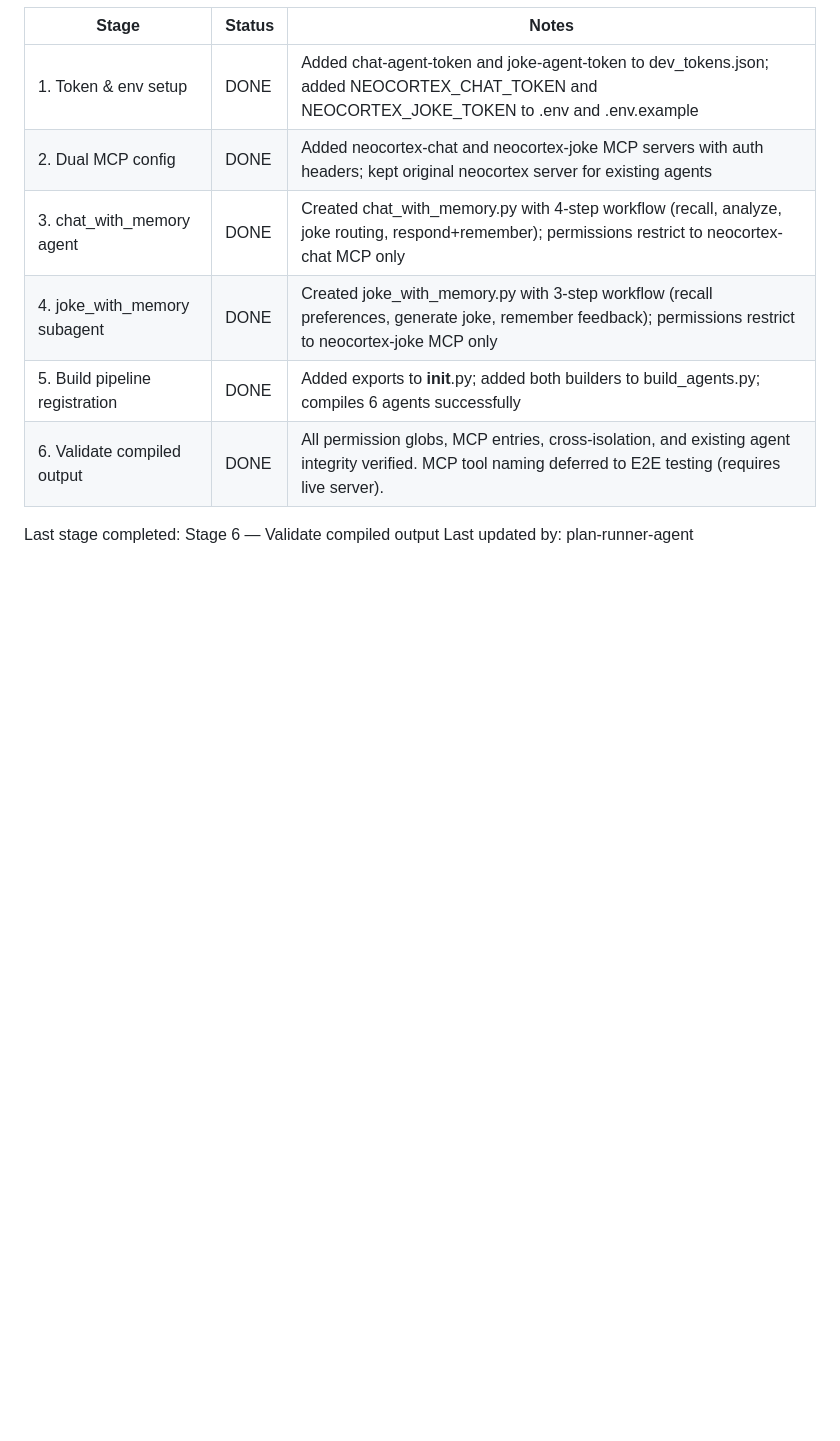
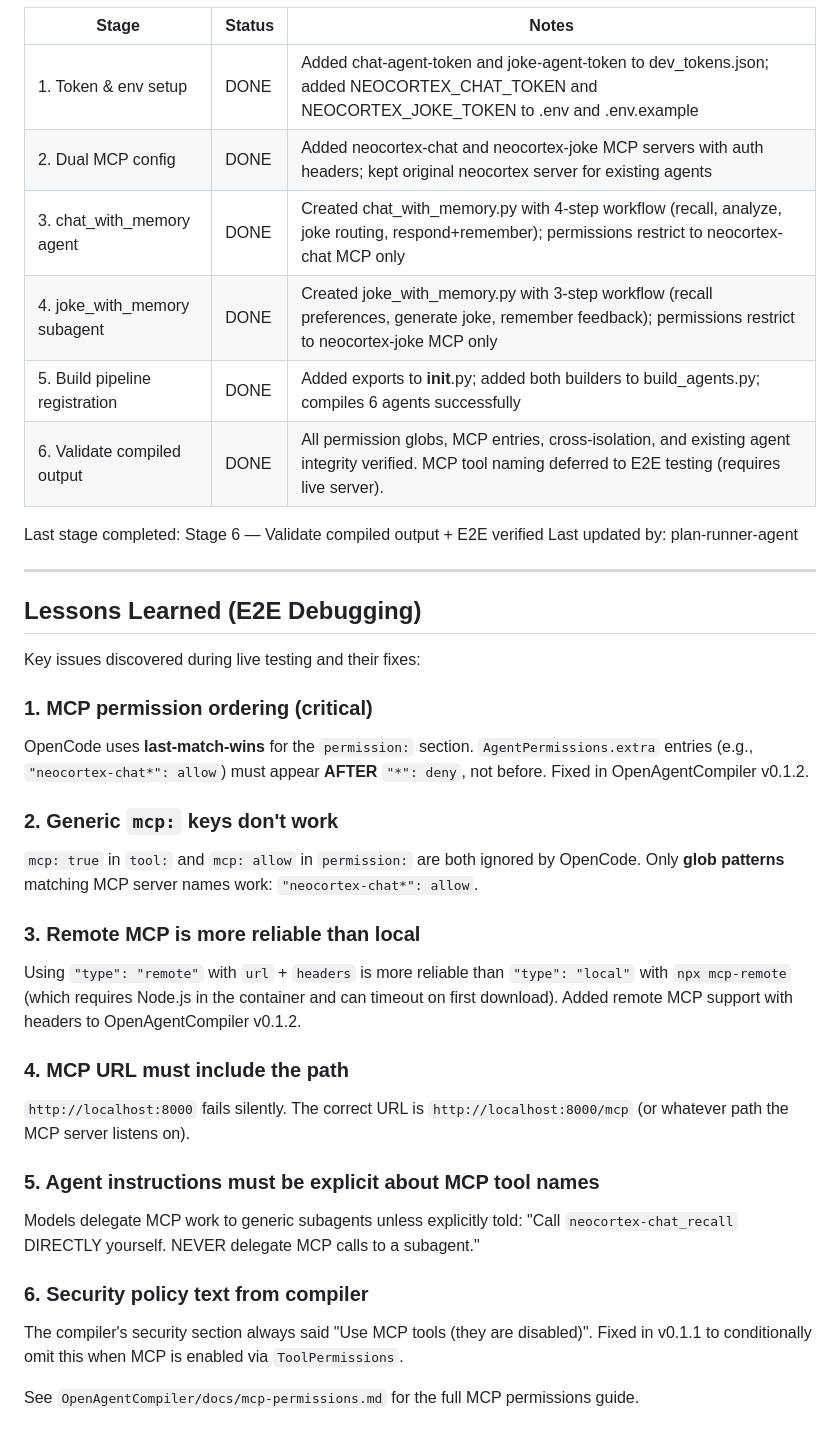
Before and after one commit to ZbigniewTomanek/google-deepmind-hackathon, a Markdown page: docs/plans/08-memory-agents.md, the part around the change. Rendered like a GitHub page; blank space fills up the shorter version.

Commit message:
Expanded documentation

```diff
--- a/docs/plans/08-memory-agents.md
+++ b/docs/plans/08-memory-agents.md
@@ -373,5 +373,37 @@ psql -h localhost -U neocortex -d neocortex -c \
 | 5. Build pipeline registration | DONE | Added exports to __init__.py; added both builders to build_agents.py; compiles 6 agents successfully |
 | 6. Validate compiled output | DONE | All permission globs, MCP entries, cross-isolation, and existing agent integrity verified. MCP tool naming deferred to E2E testing (requires live server). |
 
-Last stage completed: Stage 6 — Validate compiled output
+Last stage completed: Stage 6 — Validate compiled output + E2E verified
 Last updated by: plan-runner-agent
+
+---
+
+## Lessons Learned (E2E Debugging)
+
+Key issues discovered during live testing and their fixes:
+
+### 1. MCP permission ordering (critical)
+
+OpenCode uses **last-match-wins** for the `permission:` section. `AgentPermissions.extra` entries (e.g., `"neocortex-chat*": allow`) must appear **AFTER** `"*": deny`, not before. Fixed in OpenAgentCompiler v0.1.2.
+
+### 2. Generic `mcp:` keys don't work
+
+`mcp: true` in `tool:` and `mcp: allow` in `permission:` are both ignored by OpenCode. Only **glob patterns** matching MCP server names work: `"neocortex-chat*": allow`.
+
+### 3. Remote MCP is more reliable than local
+
+Using `"type": "remote"` with `url` + `headers` is more reliable than `"type": "local"` with `npx mcp-remote` (which requires Node.js in the container and can timeout on first download). Added remote MCP support with headers to OpenAgentCompiler v0.1.2.
+
+### 4. MCP URL must include the path
+
+`http://localhost:8000` fails silently. The correct URL is `http://localhost:8000/mcp` (or whatever path the MCP server listens on).
+
+### 5. Agent instructions must be explicit about MCP tool names
+
+Models delegate MCP work to generic subagents unless explicitly told: "Call `neocortex-chat_recall` DIRECTLY yourself. NEVER delegate MCP calls to a subagent."
+
+### 6. Security policy text from compiler
+
+The compiler's security section always said "Use MCP tools (they are disabled)". Fixed in v0.1.1 to conditionally omit this when MCP is enabled via `ToolPermissions`.
+
+See `OpenAgentCompiler/docs/mcp-permissions.md` for the full MCP permissions guide.
```
